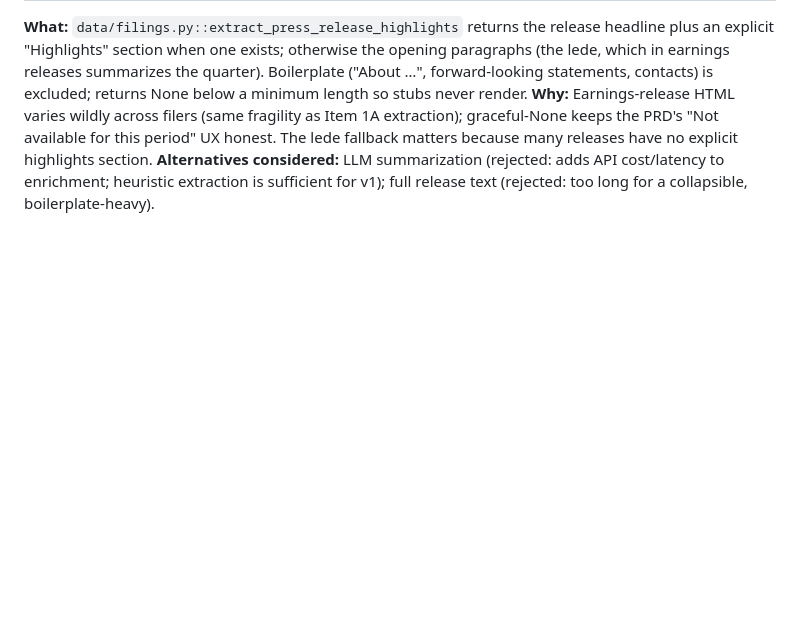
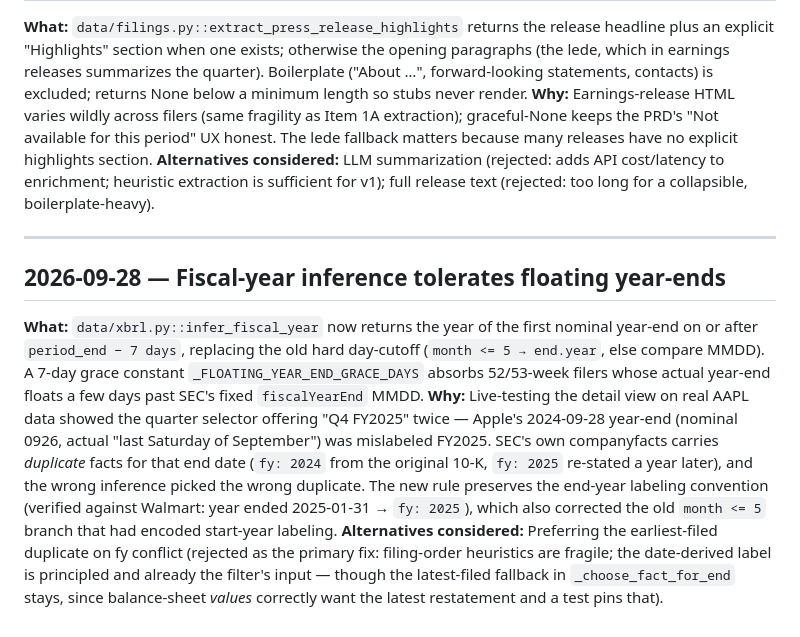
Before and after one commit to pyou-7/Tickerlens, a Markdown page: docs/DECISIONS.md, the part around the change. GitHub-like rendering; blank space fills up the shorter version.

Commit message:
docs: record floating fiscal year-end inference decision

```diff
--- a/docs/DECISIONS.md
+++ b/docs/DECISIONS.md
@@ -100,3 +100,11 @@ Format:
 **What:** `data/filings.py::extract_press_release_highlights` returns the release headline plus an explicit "Highlights" section when one exists; otherwise the opening paragraphs (the lede, which in earnings releases summarizes the quarter). Boilerplate ("About …", forward-looking statements, contacts) is excluded; returns None below a minimum length so stubs never render.
 **Why:** Earnings-release HTML varies wildly across filers (same fragility as Item 1A extraction); graceful-None keeps the PRD's "Not available for this period" UX honest. The lede fallback matters because many releases have no explicit highlights section.
 **Alternatives considered:** LLM summarization (rejected: adds API cost/latency to enrichment; heuristic extraction is sufficient for v1); full release text (rejected: too long for a collapsible, boilerplate-heavy).
+
+---
+
+## 2026-09-28 — Fiscal-year inference tolerates floating year-ends
+
+**What:** `data/xbrl.py::infer_fiscal_year` now returns the year of the first nominal year-end on or after `period_end − 7 days`, replacing the old hard day-cutoff (`month <= 5 → end.year`, else compare MMDD). A 7-day grace constant `_FLOATING_YEAR_END_GRACE_DAYS` absorbs 52/53-week filers whose actual year-end floats a few days past SEC's fixed `fiscalYearEnd` MMDD.
+**Why:** Live-testing the detail view on real AAPL data showed the quarter selector offering "Q4 FY2025" twice — Apple's 2024-09-28 year-end (nominal 0926, actual "last Saturday of September") was mislabeled FY2025. SEC's own companyfacts carries *duplicate* facts for that end date (`fy: 2024` from the original 10-K, `fy: 2025` re-stated a year later), and the wrong inference picked the wrong duplicate. The new rule preserves the end-year labeling convention (verified against Walmart: year ended 2025-01-31 → `fy: 2025`), which also corrected the old `month <= 5` branch that had encoded start-year labeling.
+**Alternatives considered:** Preferring the earliest-filed duplicate on fy conflict (rejected as the primary fix: filing-order heuristics are fragile; the date-derived label is principled and already the filter's input — though the latest-filed fallback in `_choose_fact_for_end` stays, since balance-sheet *values* correctly want the latest restatement and a test pins that).
```
